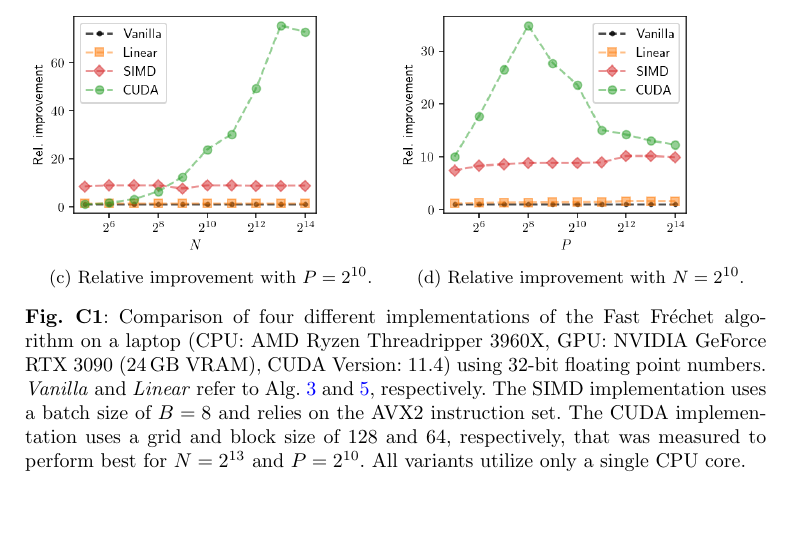
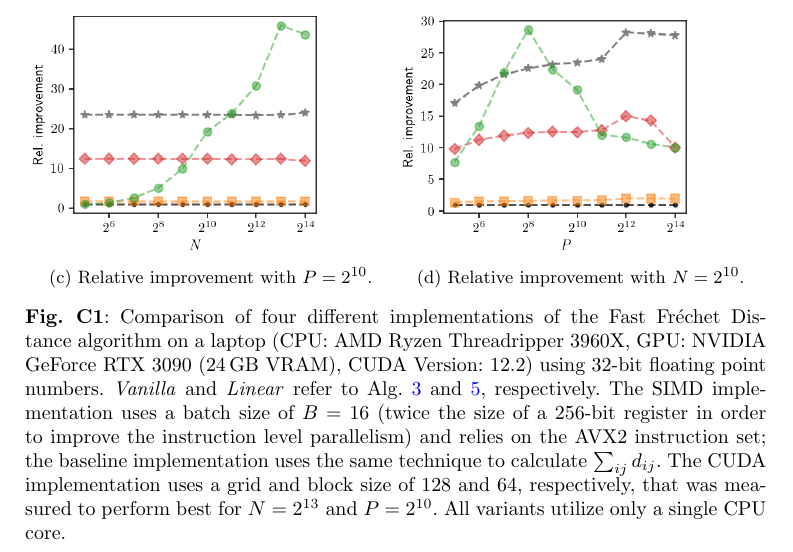
Before and after one commit to avitase/fast_frechet, a LaTeX paper (paper/sn-article.tex, which reads paper/supplementaries.tex): part of page 20 of 20, cut so that both start at the same text, the shorter picture padded with empty space. Compiled offline with pdfLaTeX.

Commit message:
Update benchmark results for desktop

```diff
--- a/paper/supplementaries.tex
+++ b/paper/supplementaries.tex
@@ -114,6 +114,6 @@ Although similar to the Fr\'echet or DTW distance, this algorithm does not searc
         \includegraphics[width=.8\textwidth]{img/desktop/rel_performance-pP.png}
         \caption{Relative improvement with $N = 2^{10}$.}
     \end{subfigure}
-    \caption{Comparison of four different implementations of the Fast Fr\'echet algorithm on a laptop (CPU: AMD Ryzen Threadripper 3960X, GPU: NVIDIA GeForce RTX 3090 (24\,GB VRAM), CUDA Version: 11.4) using 32-bit floating point numbers. \textit{Vanilla} and \textit{Linear} refer to Alg.~\ref{alg:no_recursion} and \ref{alg:linear}, respectively. The SIMD implementation uses a batch size of $B = 8$ and relies on the AVX2 instruction set. The CUDA implementation uses a grid and block size of 128 and 64, respectively, that was measured to perform best for $N=2^{13}$ and $P=2^{10}$. All variants utilize only a single CPU core.}
+    \caption{Comparison of four different implementations of the Fast Fr\'echet Distance algorithm on a laptop (CPU: AMD Ryzen Threadripper 3960X, GPU: NVIDIA GeForce RTX 3090 (24\,GB VRAM), CUDA Version: 12.2) using 32-bit floating point numbers. \textit{Vanilla} and \textit{Linear} refer to Alg.~\ref{alg:no_recursion} and \ref{alg:linear}, respectively. The SIMD implementation uses a batch size of $B = 16$ (twice the size of a 256-bit register in order to improve the instruction level parallelism) and relies on the AVX2 instruction set; the baseline implementation uses the same technique to calculate $\sum_{ij} d_{ij}$. The CUDA implementation uses a grid and block size of 128 and 64, respectively, that was measured to perform best for $N=2^{13}$ and $P=2^{10}$. All variants utilize only a single CPU core.}
     \label{fig:benchmark_desktop}
 \end{figure}
```
Also changed, not shown: paper/img/desktop/abs_performance-N.png, paper/img/desktop/abs_performance-pP.png, paper/img/desktop/rel_performance-N.png, paper/img/desktop/rel_performance-pP.png.
